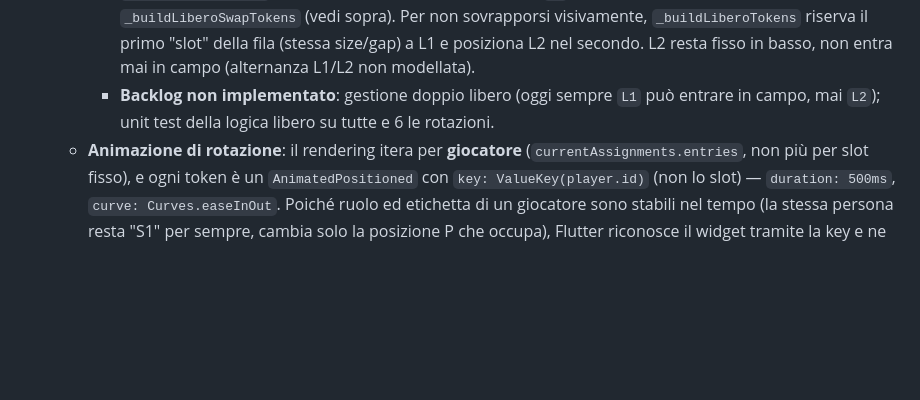
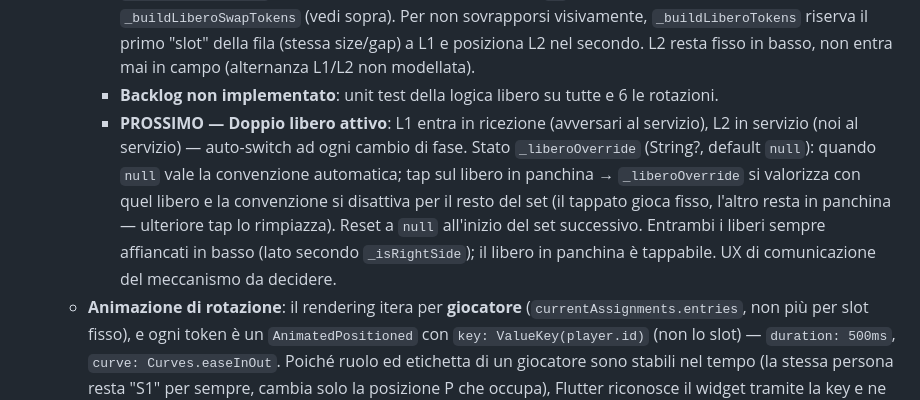
Before and after one commit to Branduich/volley_scout, a Markdown page: CLAUDE.md, the part around the change. GitHub-like rendering; blank space fills up the shorter version.

Commit message:
Documentazione doppio libero

```diff
--- a/CLAUDE.md
+++ b/CLAUDE.md
@@ -1305,9 +1305,18 @@ sopra, su tutti gli eventi del set guardando `esitoPunto`).
       della fila (stessa size/gap) a L1 e posiziona L2 nel secondo. L2 resta
       fisso in basso, non entra mai in campo (alternanza L1/L2 non
       modellata).
-    - **Backlog non implementato**: gestione doppio libero (oggi sempre
-      `L1` può entrare in campo, mai `L2`); unit test della logica libero su
+    - **Backlog non implementato**: unit test della logica libero su
       tutte e 6 le rotazioni.
+    - **PROSSIMO — Doppio libero attivo**: L1 entra in ricezione (avversari
+      al servizio), L2 in servizio (noi al servizio) — auto-switch ad ogni
+      cambio di fase. Stato `_liberoOverride` (String?, default `null`):
+      quando `null` vale la convenzione automatica; tap sul libero in panchina
+      → `_liberoOverride` si valorizza con quel libero e la convenzione si
+      disattiva per il resto del set (il tappato gioca fisso, l'altro resta in
+      panchina — ulteriore tap lo rimpiazza). Reset a `null` all'inizio del
+      set successivo. Entrambi i liberi sempre affiancati in basso (lato
+      secondo `_isRightSide`); il libero in panchina è tappabile. UX di
+      comunicazione del meccanismo da decidere.
   - **Animazione di rotazione**: il rendering itera per **giocatore**
     (`currentAssignments.entries`, non più per slot fisso), e ogni token è
     un `AnimatedPositioned` con `key: ValueKey(player.id)` (non lo slot) —
```
